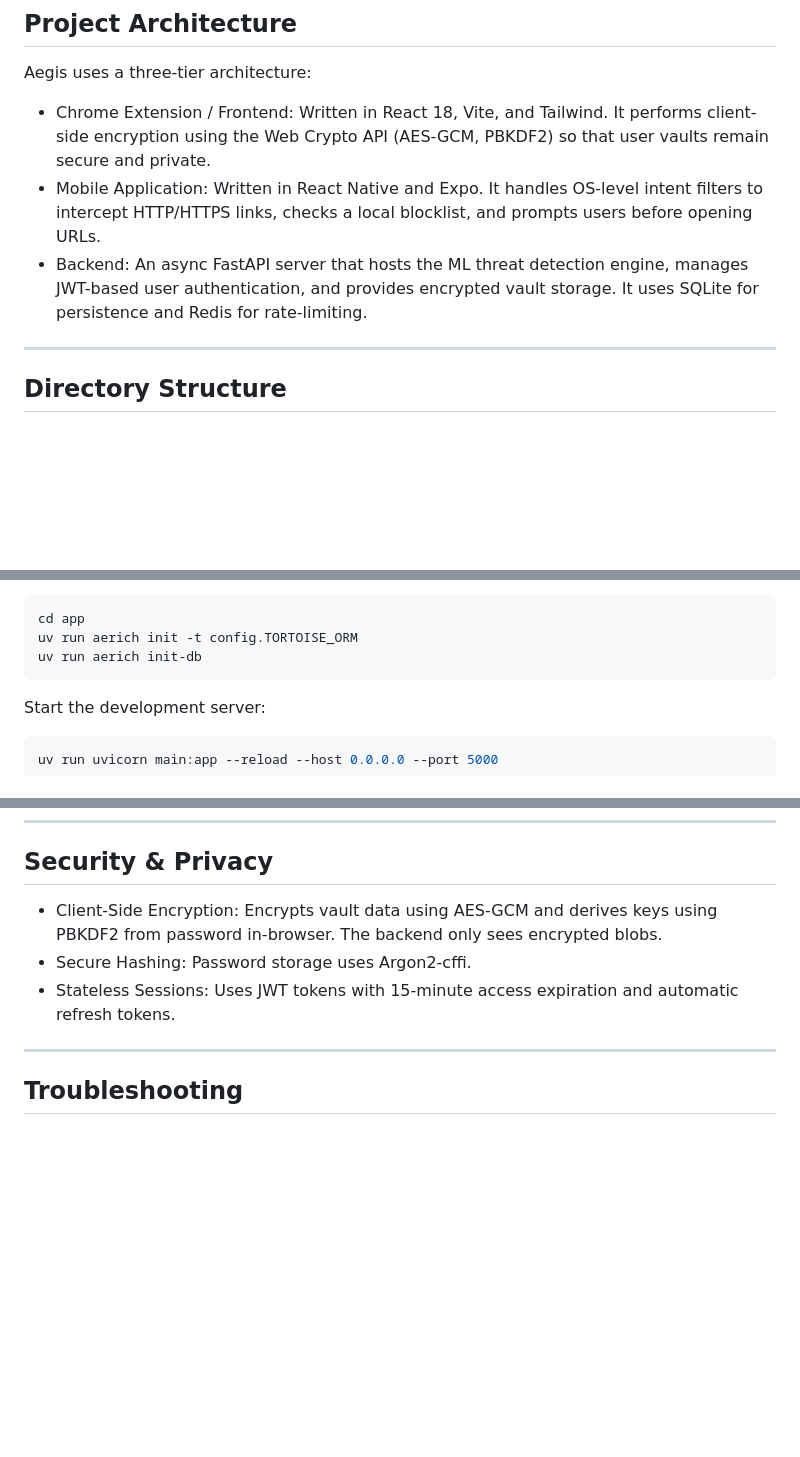
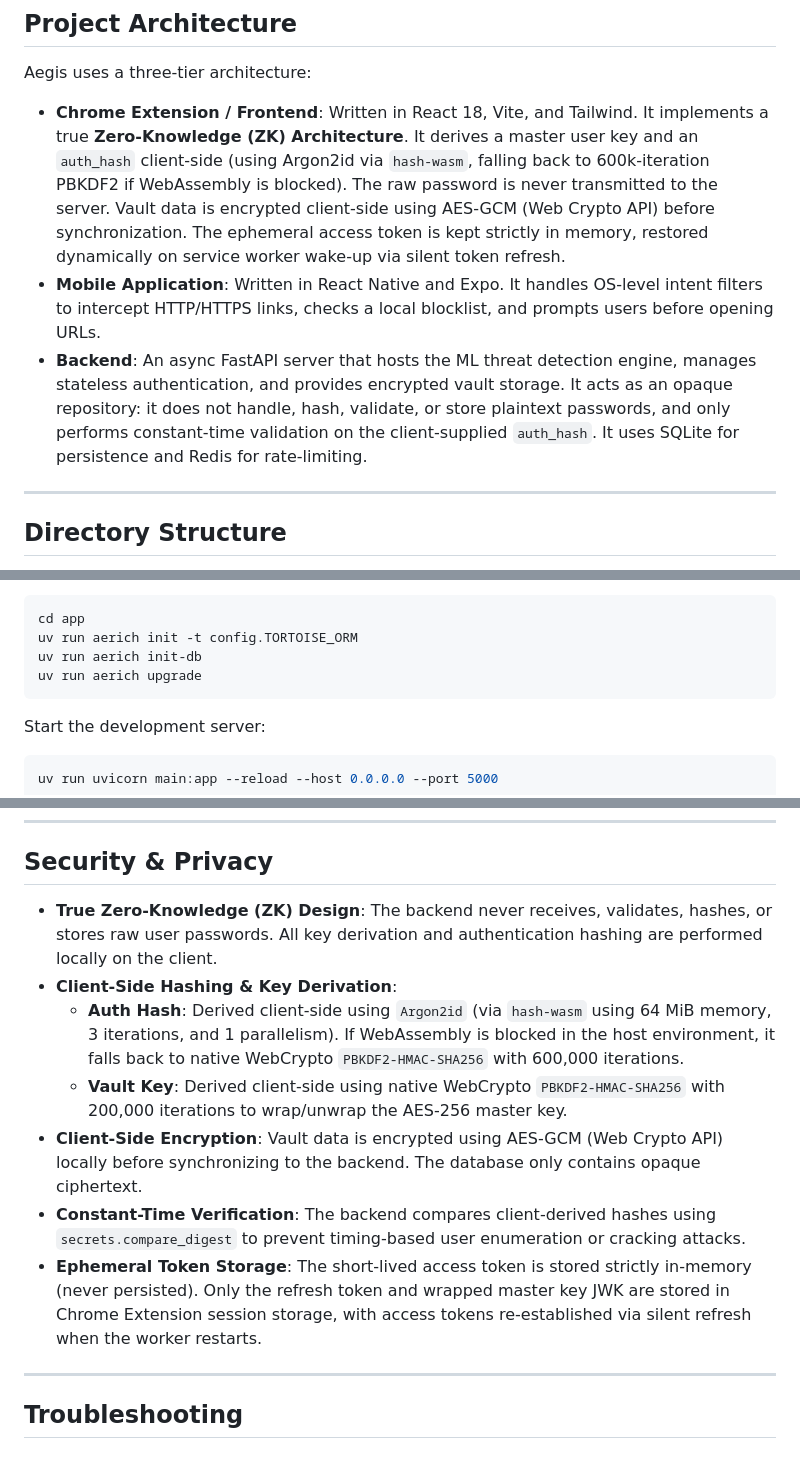
Before and after one commit to arjunt-dev/aegis-chrome-extension, a Markdown page: README.md, 3 parts joined by grey strips. GitHub-like rendering; blank space fills up the shorter version.

Commit message:
docs: update security documentation for Zero-Knowledge architecture and ignore tool-specific configuration files

````diff
--- a/README.md
+++ b/README.md
@@ -12,9 +12,9 @@ Aegis is a zero-knowledge, AI-powered system designed to detect and block phishi
 
 Aegis uses a three-tier architecture:
 
-- Chrome Extension / Frontend: Written in React 18, Vite, and Tailwind. It performs client-side encryption using the Web Crypto API (AES-GCM, PBKDF2) so that user vaults remain secure and private.
-- Mobile Application: Written in React Native and Expo. It handles OS-level intent filters to intercept HTTP/HTTPS links, checks a local blocklist, and prompts users before opening URLs.
-- Backend: An async FastAPI server that hosts the ML threat detection engine, manages JWT-based user authentication, and provides encrypted vault storage. It uses SQLite for persistence and Redis for rate-limiting.
+- **Chrome Extension / Frontend**: Written in React 18, Vite, and Tailwind. It implements a true **Zero-Knowledge (ZK) Architecture**. It derives a master user key and an `auth_hash` client-side (using Argon2id via `hash-wasm`, falling back to 600k-iteration PBKDF2 if WebAssembly is blocked). The raw password is never transmitted to the server. Vault data is encrypted client-side using AES-GCM (Web Crypto API) before synchronization. The ephemeral access token is kept strictly in memory, restored dynamically on service worker wake-up via silent token refresh.
+- **Mobile Application**: Written in React Native and Expo. It handles OS-level intent filters to intercept HTTP/HTTPS links, checks a local blocklist, and prompts users before opening URLs.
+- **Backend**: An async FastAPI server that hosts the ML threat detection engine, manages stateless authentication, and provides encrypted vault storage. It acts as an opaque repository: it does not handle, hash, validate, or store plaintext passwords, and only performs constant-time validation on the client-supplied `auth_hash`. It uses SQLite for persistence and Redis for rate-limiting.
 
 ---
 
@@ -97,6 +97,7 @@ Initialize the database and run migrations:
 cd app
 uv run aerich init -t config.TORTOISE_ORM
 uv run aerich init-db
+uv run aerich upgrade
 ```
 
 Start the development server:
@@ -256,9 +257,13 @@ The mobile app maps various backend responses (like safe, legitimate, benign to
 
 ## Security & Privacy
 
-- Client-Side Encryption: Encrypts vault data using AES-GCM and derives keys using PBKDF2 from password in-browser. The backend only sees encrypted blobs.
-- Secure Hashing: Password storage uses Argon2-cffi.
-- Stateless Sessions: Uses JWT tokens with 15-minute access expiration and automatic refresh tokens.
+- **True Zero-Knowledge (ZK) Design**: The backend never receives, validates, hashes, or stores raw user passwords. All key derivation and authentication hashing are performed locally on the client.
+- **Client-Side Hashing & Key Derivation**:
+  - **Auth Hash**: Derived client-side using `Argon2id` (via `hash-wasm` using 64 MiB memory, 3 iterations, and 1 parallelism). If WebAssembly is blocked in the host environment, it falls back to native WebCrypto `PBKDF2-HMAC-SHA256` with 600,000 iterations.
+  - **Vault Key**: Derived client-side using native WebCrypto `PBKDF2-HMAC-SHA256` with 200,000 iterations to wrap/unwrap the AES-256 master key.
+- **Client-Side Encryption**: Vault data is encrypted using AES-GCM (Web Crypto API) locally before synchronizing to the backend. The database only contains opaque ciphertext.
+- **Constant-Time Verification**: The backend compares client-derived hashes using `secrets.compare_digest` to prevent timing-based user enumeration or cracking attacks.
+- **Ephemeral Token Storage**: The short-lived access token is stored strictly in-memory (never persisted). Only the refresh token and wrapped master key JWK are stored in Chrome Extension session storage, with access tokens re-established via silent refresh when the worker restarts.
 
 ---
 
````
